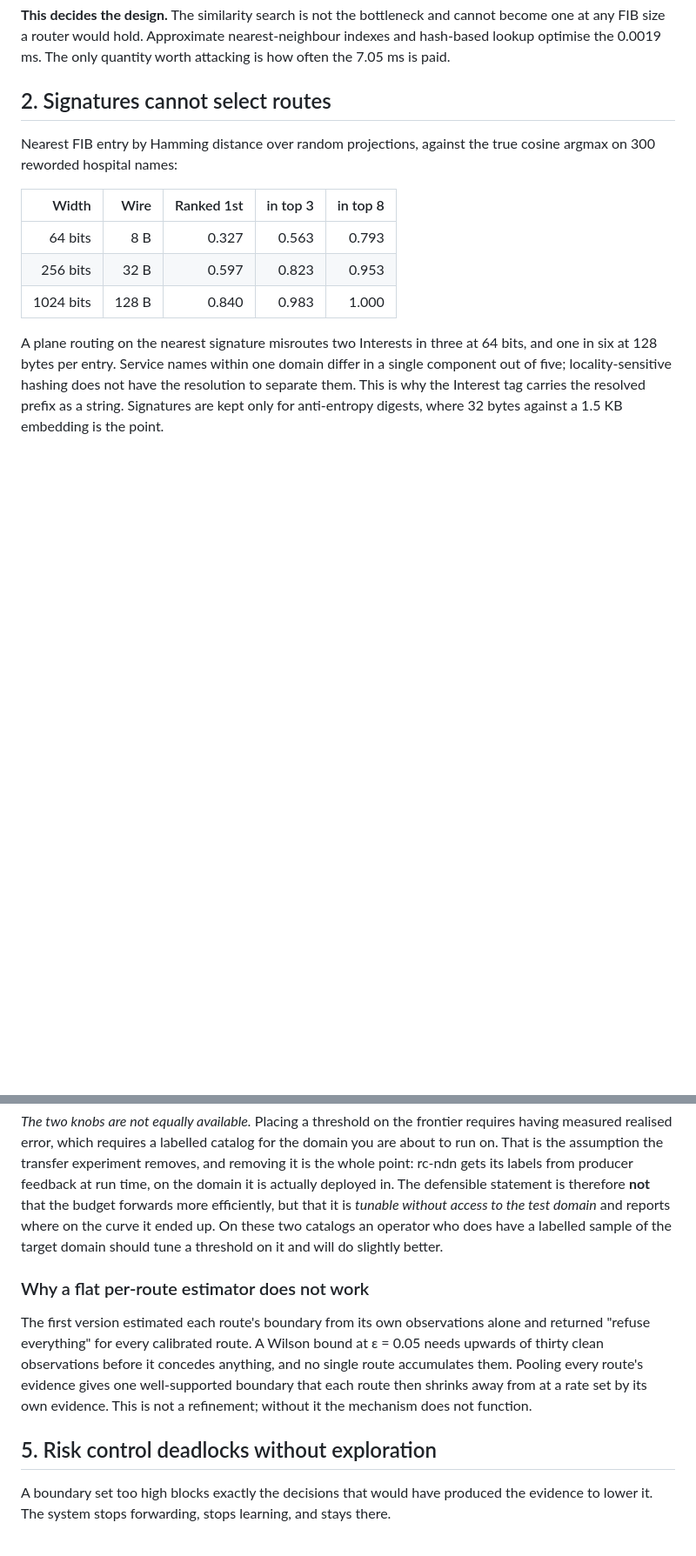
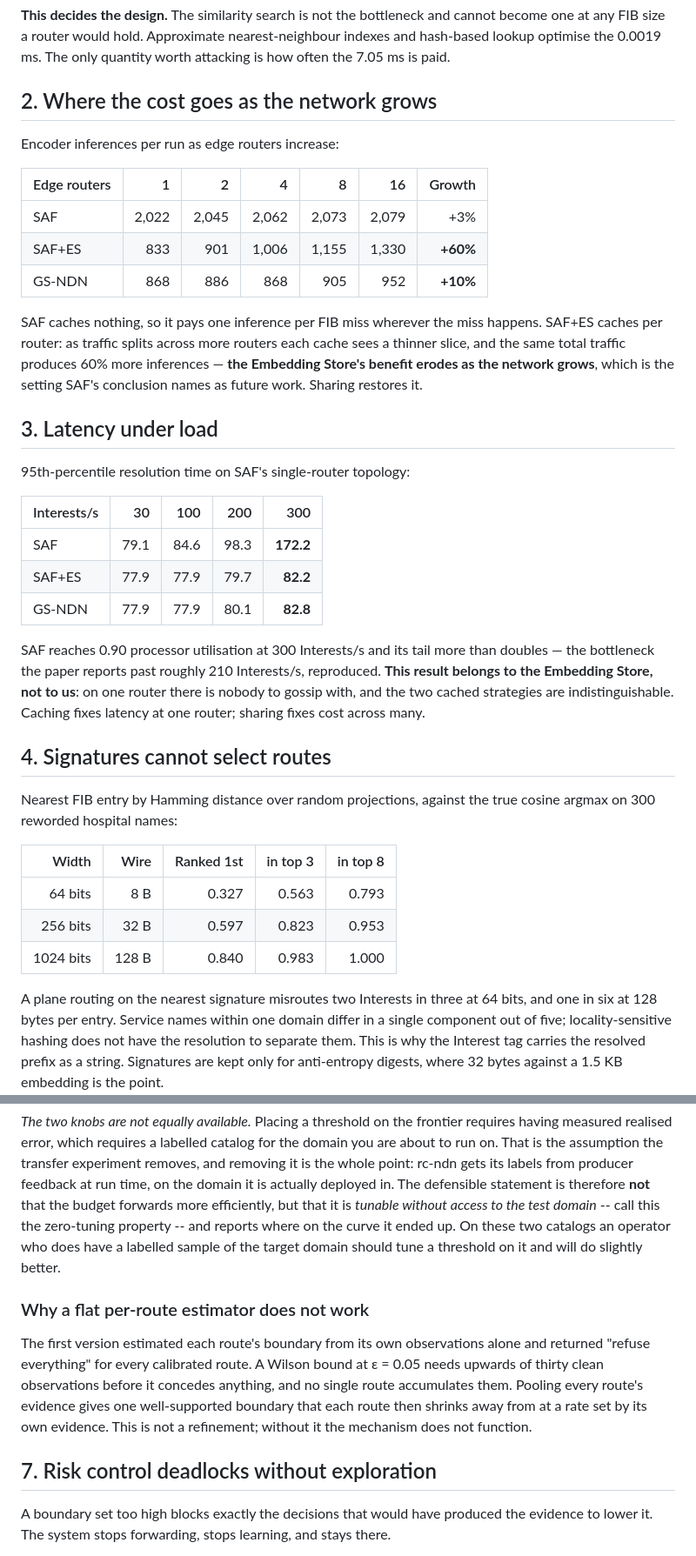
Before and after one commit to sajadTaghizade/Gossip-Scaled-Semantic-Forwarding-in-NDN, a Markdown page: RESULTS.md, 2 parts joined by grey strips. Shown at 87% size. Rendered like a GitHub page; blank space fills up the shorter version.

```diff
--- a/RESULTS.md
+++ b/RESULTS.md
@@ -33,7 +43,40 @@ cannot become one at any FIB size a router would hold. Approximate
 nearest-neighbour indexes and hash-based lookup optimise the 0.0019 ms. The only
 quantity worth attacking is how often the 7.05 ms is paid.
 
-## 2. Signatures cannot select routes
+## 2. Where the cost goes as the network grows
+
+Encoder inferences per run as edge routers increase:
+
+| Edge routers | 1 | 2 | 4 | 8 | 16 | Growth |
+|---|---:|---:|---:|---:|---:|---:|
+| SAF | 2,022 | 2,045 | 2,062 | 2,073 | 2,079 | +3% |
+| SAF+ES | 833 | 901 | 1,006 | 1,155 | 1,330 | **+60%** |
+| GS-NDN | 868 | 886 | 868 | 905 | 952 | **+10%** |
+
+SAF caches nothing, so it pays one inference per FIB miss wherever the miss
+happens. SAF+ES caches per router: as traffic splits across more routers each
+cache sees a thinner slice, and the same total traffic produces 60% more
+inferences — **the Embedding Store's benefit erodes as the network grows**,
+which is the setting SAF's conclusion names as future work. Sharing restores it.
+
+## 3. Latency under load
+
+95th-percentile resolution time on SAF's single-router topology:
+
+| Interests/s | 30 | 100 | 200 | 300 |
+|---|---:|---:|---:|---:|
+| SAF | 79.1 | 84.6 | 98.3 | **172.2** |
+| SAF+ES | 77.9 | 77.9 | 79.7 | **82.2** |
+| GS-NDN | 77.9 | 77.9 | 80.1 | **82.8** |
+
+SAF reaches 0.90 processor utilisation at 300 Interests/s and its tail more than
+doubles — the bottleneck the paper reports past roughly 210 Interests/s,
+reproduced. **This result belongs to the Embedding Store, not to us**: on one
+router there is nobody to gossip with, and the two cached strategies are
+indistinguishable. Caching fixes latency at one router; sharing fixes cost
+across many.
+
+## 4. Signatures cannot select routes
 
 Nearest FIB entry by Hamming distance over random projections, against the true
 cosine argmax on 300 reworded hospital names:
@@ -169,10 +217,10 @@ the domain you are about to run on. That is the assumption the transfer
 experiment removes, and removing it is the whole point: rc-ndn gets its labels
 from producer feedback at run time, on the domain it is actually deployed in.
 The defensible statement is therefore **not** that the budget forwards more
-efficiently, but that it is *tunable without access to the test domain* and
-reports where on the curve it ended up. On these two catalogs an operator who
-does have a labelled sample of the target domain should tune a threshold on it
-and will do slightly better.
+efficiently, but that it is *tunable without access to the test domain* --
+call this the zero-tuning property -- and reports where on the curve it ended
+up. On these two catalogs an operator who does have a labelled sample of the
+target domain should tune a threshold on it and will do slightly better.
 
 ### Why a flat per-route estimator does not work
 
@@ -184,7 +232,7 @@ gives one well-supported boundary that each route then shrinks away from at a
 rate set by its own evidence. This is not a refinement; without it the mechanism
 does not function.
 
-## 5. Risk control deadlocks without exploration
+## 7. Risk control deadlocks without exploration
 
 A boundary set too high blocks exactly the decisions that would have produced
 the evidence to lower it. The system stops forwarding, stops learning, and stays
```
Also changed, not shown: other parts of RESULTS.md (+32 -48 lines), README.md (+86 -39 lines).
